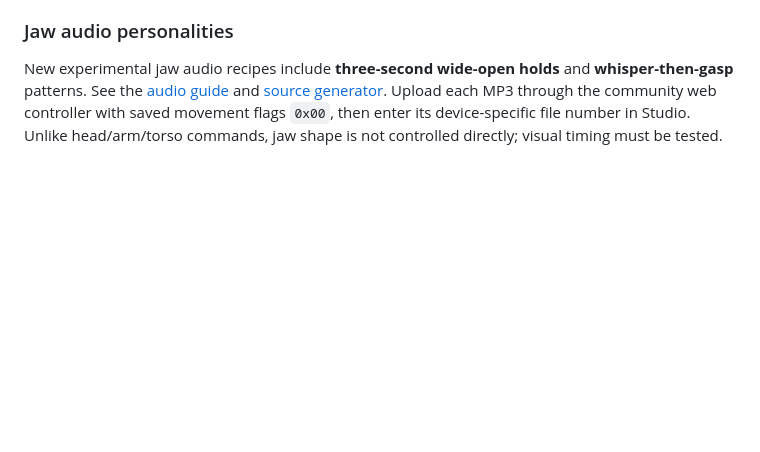
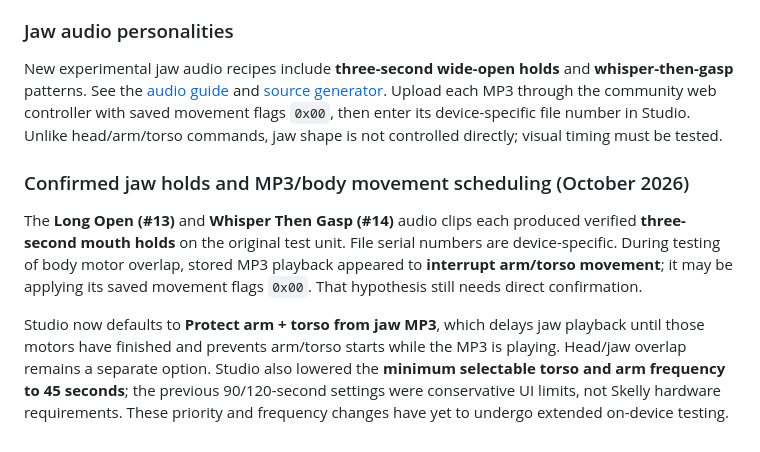
Before and after one commit to jacobmgoodnight/ultra-skelly-esp32-autonomous, a Markdown page: README.md, the part around the change. GitHub-like rendering; blank space fills up the shorter version.

Commit message:
Document verified jaw holds and suspected AAC6 interruption of arm/torso

```diff
--- a/README.md
+++ b/README.md
@@ -106,3 +106,10 @@ This repository's original firmware, docs, and included synthesized test audio a
 ### Jaw audio personalities
 
 New experimental jaw audio recipes include **three-second wide-open holds** and **whisper-then-gasp** patterns. See the [audio guide](audio/jaw-personalities.md) and [source generator](audio/generate_jaw_clips.py). Upload each MP3 through the community web controller with saved movement flags `0x00`, then enter its device-specific file number in Studio. Unlike head/arm/torso commands, jaw shape is not controlled directly; visual timing must be tested.
+
+
+### Confirmed jaw holds and MP3/body movement scheduling (October 2026)
+
+The **Long Open (#13)** and **Whisper Then Gasp (#14)** audio clips each produced verified **three-second mouth holds** on the original test unit. File serial numbers are device-specific. During testing of body motor overlap, stored MP3 playback appeared to **interrupt arm/torso movement**; it may be applying its saved movement flags `0x00`. That hypothesis still needs direct confirmation.
+
+Studio now defaults to **Protect arm + torso from jaw MP3**, which delays jaw playback until those motors have finished and prevents arm/torso starts while the MP3 is playing. Head/jaw overlap remains a separate option. Studio also lowered the **minimum selectable torso and arm frequency to 45 seconds**; the previous 90/120-second settings were conservative UI limits, not Skelly hardware requirements. These priority and frequency changes have yet to undergo extended on-device testing.
```
